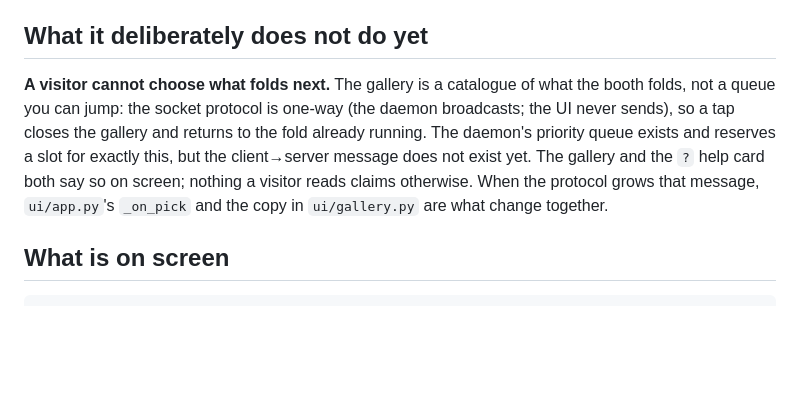
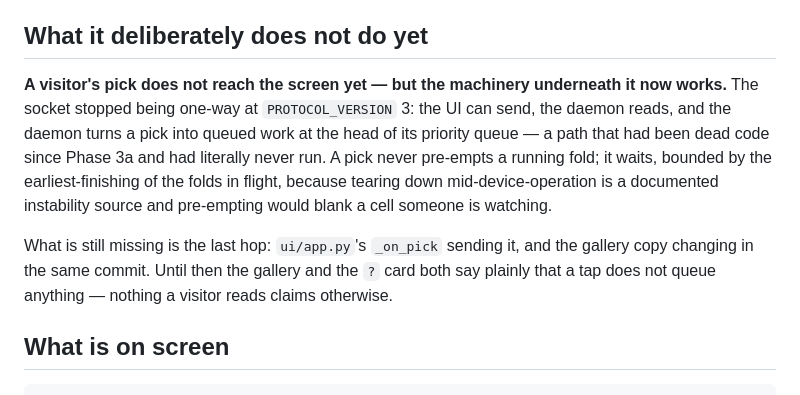
Before and after one commit to tsingletaryTT/tt-bio-demo, a Markdown page: README.md, the part around the change. Drawn GitHub-style; blank space fills up the shorter version.

Commit message:
docs: the socket stopped being one-way three tasks ago
README claimed 'the client->server message does not exist yet'. It has since
PROTOCOL_VERSION 3, and as of Task 9 the daemon turns a pick into queued work
at the head of its priority queue -- a path dead since Phase 3a that had never
once run. Only the last hop is missing: ui/app.py's _on_pick sending it.

Caught by Task 9's implementer while working nearby, not by anyone re-reading
the README.

```diff
--- a/README.md
+++ b/README.md
@@ -293,13 +293,17 @@ imported, and it is load-bearing for the booth rather than a development conveni
 
 ## What it deliberately does not do yet
 
-**A visitor cannot choose what folds next.** The gallery is a catalogue of what the booth
-folds, not a queue you can jump: the socket protocol is one-way (the daemon broadcasts; the
-UI never sends), so a tap closes the gallery and returns to the fold already running. The
-daemon's priority queue exists and reserves a slot for exactly this, but the client→server
-message does not exist yet. The gallery and the `?` help card both say so on screen; nothing
-a visitor reads claims otherwise. When the protocol grows that message, `ui/app.py`'s
-`_on_pick` and the copy in `ui/gallery.py` are what change together.
+**A visitor's pick does not reach the screen yet — but the machinery underneath it now
+works.** The socket stopped being one-way at `PROTOCOL_VERSION` 3: the UI can send, the
+daemon reads, and the daemon turns a pick into queued work at the head of its priority
+queue — a path that had been dead code since Phase 3a and had literally never run. A pick
+never pre-empts a running fold; it waits, bounded by the earliest-finishing of the folds in
+flight, because tearing down mid-device-operation is a documented instability source and
+pre-empting would blank a cell someone is watching.
+
+What is still missing is the last hop: `ui/app.py`'s `_on_pick` sending it, and the gallery
+copy changing in the same commit. Until then the gallery and the `?` card both say plainly
+that a tap does not queue anything — nothing a visitor reads claims otherwise.
 
 ## What is on screen
 
```
